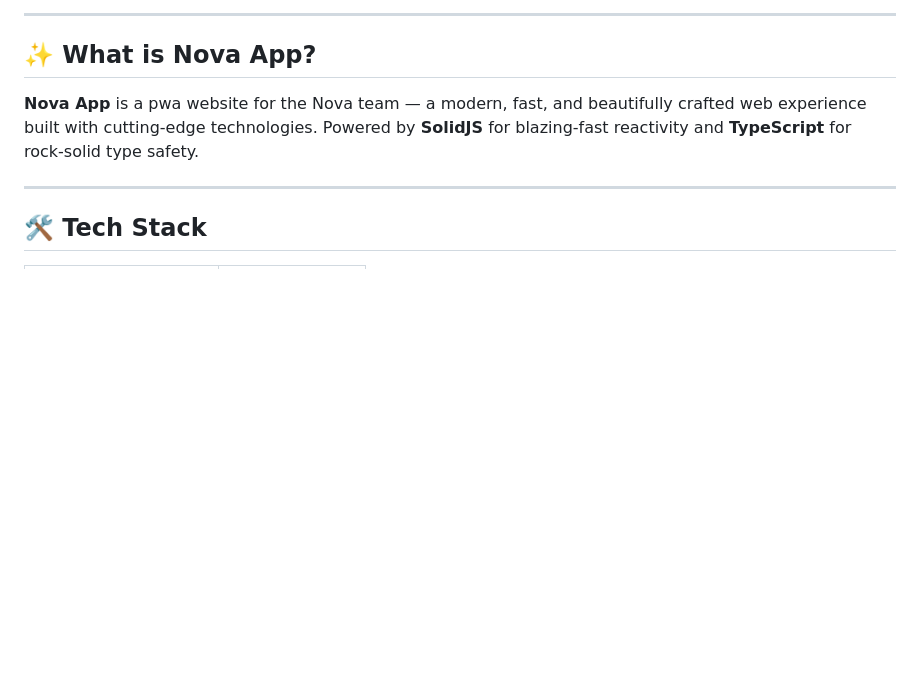
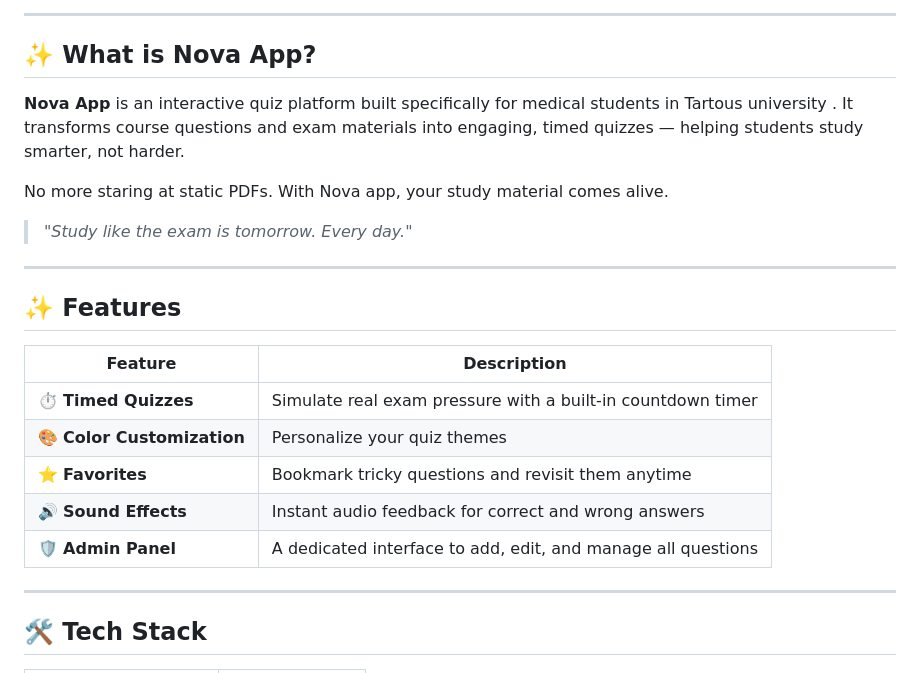
Before and after one commit to mahmood601/Novateam, a Markdown page: README.md, the part around the change. Rendered like a GitHub page; blank space fills up the shorter version.

Commit message:
Revise README to reflect app's purpose and features
Updated the README to describe Nova App as an interactive quiz platform for medical students, added features section.

```diff
--- a/README.md
+++ b/README.md
@@ -27,7 +27,23 @@
 
 ## ✨ What is Nova App?
 
-**Nova App** is a pwa website for the Nova team — a modern, fast, and beautifully crafted web experience built with cutting-edge technologies. Powered by **SolidJS** for blazing-fast reactivity and **TypeScript** for rock-solid type safety.
+**Nova App** is an interactive quiz platform built specifically for medical students in Tartous university . It transforms course questions and exam materials into engaging, timed quizzes — helping students study smarter, not harder.
+
+No more staring at static PDFs. With Nova app, your study material comes alive.
+
+> *"Study like the exam is tomorrow. Every day."*
+
+---
+
+## ✨ Features
+
+| Feature | Description |
+|---|---|
+| ⏱️ **Timed Quizzes** | Simulate real exam pressure with a built-in countdown timer |
+| 🎨 **Color Customization** | Personalize your quiz themes |
+| ⭐ **Favorites** | Bookmark tricky questions and revisit them anytime |
+| 🔊 **Sound Effects** | Instant audio feedback for correct and wrong answers |
+| 🛡️ **Admin Panel** | A dedicated interface to add, edit, and manage all questions |
 
 ---
 
```
